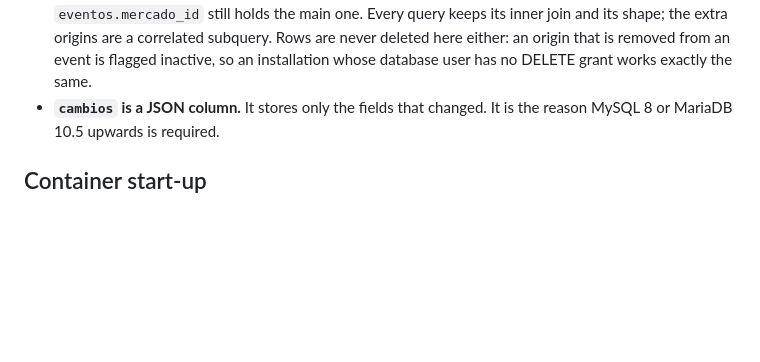
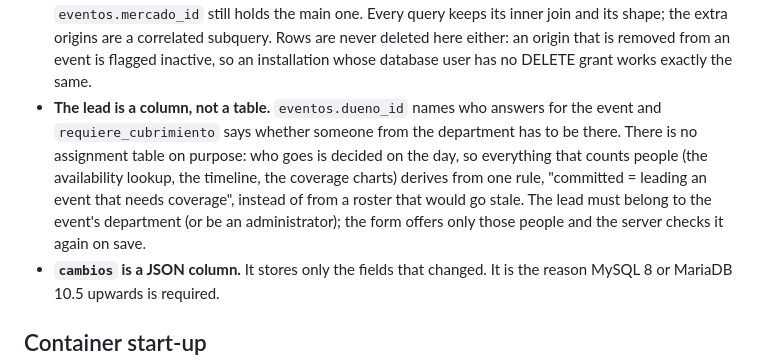
Before and after one commit to Michse017/calendario-institucional, a Markdown page: docs/ARCHITECTURE.md, the part around one of its changes. GitHub-like rendering; blank space fills up the shorter version.

```diff
--- a/docs/ARCHITECTURE.md
+++ b/docs/ARCHITECTURE.md
@@ -387,6 +390,15 @@ Why it looks like this:
   correlated subquery. Rows are never deleted here either: an origin that is
   removed from an event is flagged inactive, so an installation whose
   database user has no DELETE grant works exactly the same.
+- **The lead is a column, not a table.** `eventos.dueno_id` names who answers
+  for the event and `requiere_cubrimiento` says whether someone from the
+  department has to be there. There is no assignment table on purpose: who
+  goes is decided on the day, so everything that counts people (the
+  availability lookup, the timeline, the coverage charts) derives from one
+  rule, "committed = leading an event that needs coverage", instead of from a
+  roster that would go stale. The lead must belong to the event's department
+  (or be an administrator); the form offers only those people and the server
+  checks it again on save.
 - **`cambios` is a JSON column.** It stores only the fields that changed. It is
   the reason MySQL 8 or MariaDB 10.5 upwards is required.
 
```
Also changed, not shown: other parts of docs/ARCHITECTURE.md (+3 -0 lines), README.md (+19 -0 lines), docs/DEPLOYMENT.md (+15 -0 lines).
